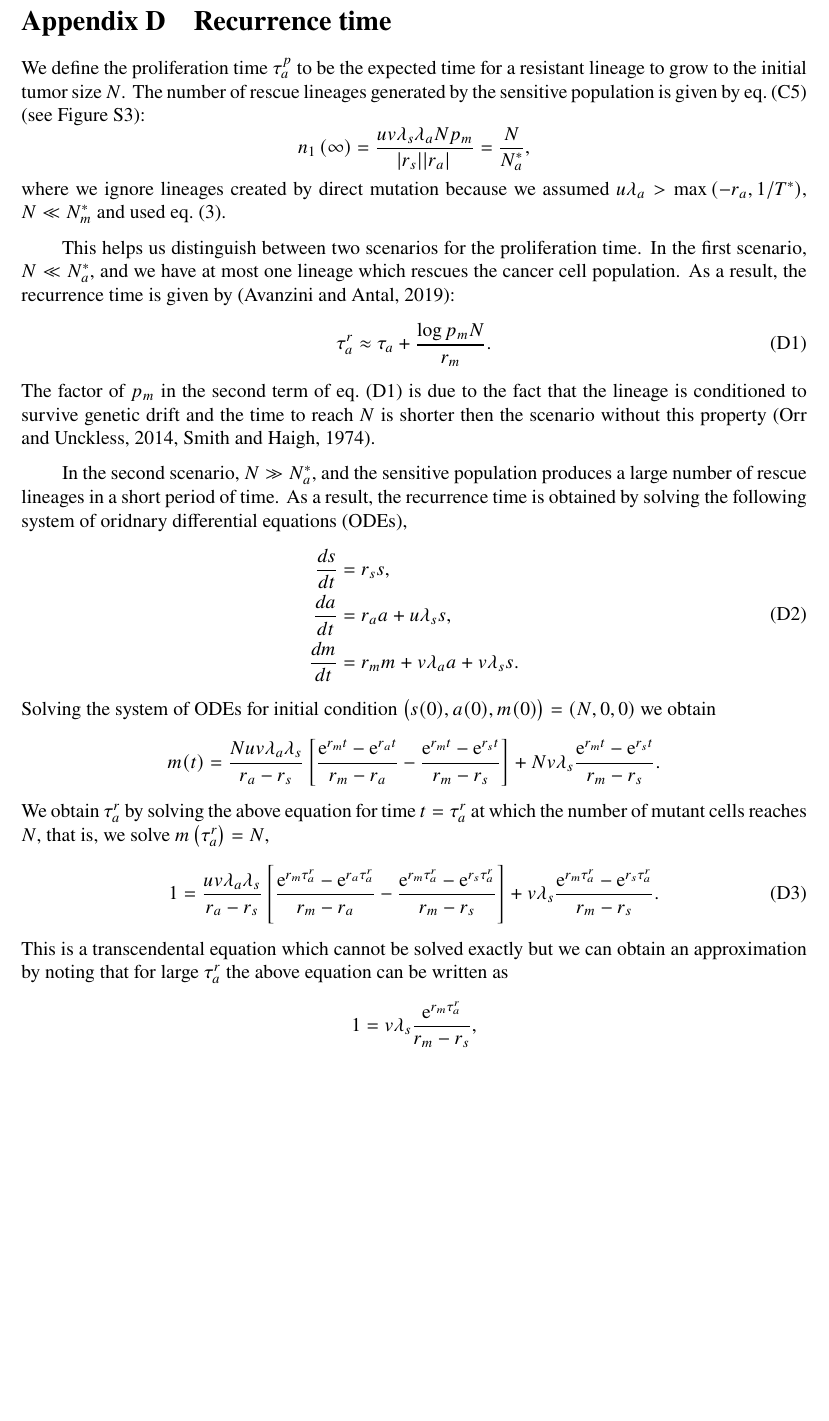
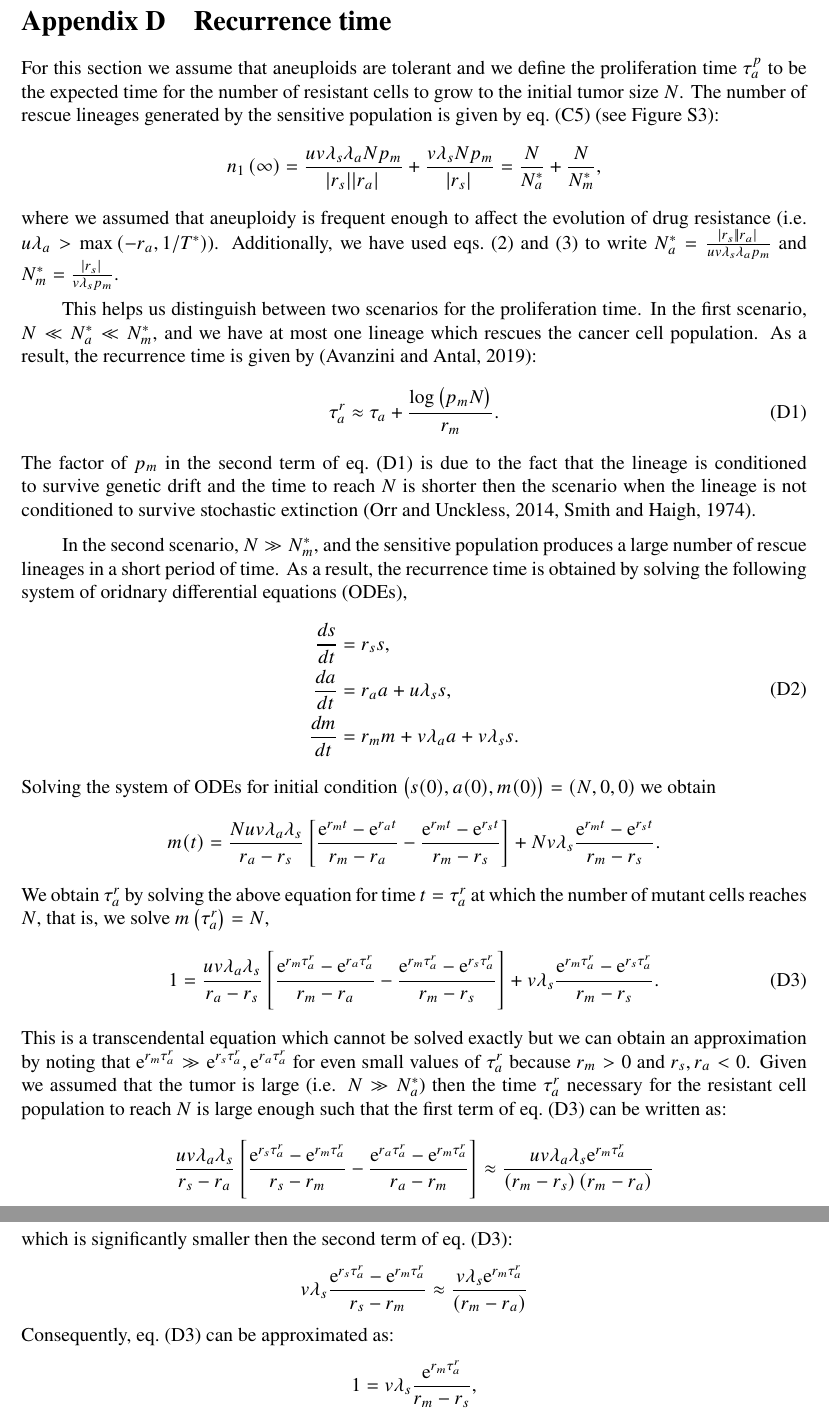
Before and after one commit to yoavram-lab/EvolutionaryRescue, a LaTeX paper (ms.tex): part of page 34 of 48 before the commit and two parts of pages 34 and 35 of 48 after it, the two joined at a grey line, cut so that both start at the same text, the shorter picture padded with empty space. Compiled offline with pdfLaTeX.

Commit message:
Add files via upload

```diff
--- a/ms.tex
+++ b/ms.tex
@@ -1055,23 +1055,23 @@ and the mean evolutionary rescue time is given by:
 where $R_a^f(t)=n_1^f\left(t\right)+r_2^f\left(t\right)$ and $\presc = 1-\exp\left[-\left(1-f\right)p_sN-fp_aN\right]$. We plot our approximation in  \Cref{SGVEvolutionaryRescueTimeComplete} together with simulated data.
 %%%%%%%%%%%%%%%%%%%%%%%%%%%%%%%%%%%%%%%%%%
 
-\section{Recurrence time}\label{sec:appendix_recurrence_time} % TODO it is not clear what are the assumptions here; reading the main text and then coming here I think that you assume tolerant aneuploidy - is that the case? you need to be EXPLICIT
-We define the proliferation time $\tau_a^p$  to be the expected time for a resistant lineage to grow to the initial tumor size $N$.
+\section{Recurrence time}\label{sec:appendix_recurrence_time} % TODO it is not clear what are the assumptions here; reading the main text and then coming here I think that you assume tolerant aneuploidy - is that the case? you need to be EXPLICIT OK
+For this section we assume that aneuploids are tolerant and we define the proliferation time $\tau_a^p$  to be the expected time for the number of resistant cells to grow to the initial tumor size $N$.
 The number of rescue lineages generated by the sensitive population is given by  \cref{eq:twosteplineage} (see \Cref{ExpectedNumberRescueLineages}):
 \begin{equation*}
-n_1\left(\infty\right)=\frac{uv\lambda_s\lambda_aNp_m}{\abs{\Delta_s}\abs{\Delta_a}}=\frac{N}{N_a^*},
+n_1\left(\infty\right)=\frac{uv\lambda_s\lambda_aNp_m}{\abs{\Delta_s}\abs{\Delta_a}}+\frac{v\lambda_sNp_m}{\abs{\Delta_s}}=\frac{N}{N_a^*}+\frac{N}{N_m^*},
 \end{equation*}
-where we ignore lineages created by direct mutation because we assumed $u\lambda_a > \max{(-\Delta_a, 1/T^*)}$, $N\ll N_m^*$ and used \cref{eq:N_a}. % TODO Remus why did you assume these assumptions? say the biological assumption, not just the math. and how did you use eq 3? write it EXPLICITLY.
+where we assumed that aneuploidy is frequent enough to affect the evolution of drug resistance (i.e. $u\lambda_a > \max{(-\Delta_a, 1/T^*)}$). Additionally, we have used \cref{eq:N_a,eq:N_m} to write $N_a^*=\frac{\abs{\Delta_s}\abs{\Delta_a}}{uv\lambda_s\lambda_ap_m}$ and $N_m^*=\frac{\abs{\Delta_s}}{v\lambda_sp_m}$. % TODO Remus why did you assume these assumptions? say the biological assumption, not just the math. and how did you use eq 3? write it EXPLICITLY. OK
 
 This helps us distinguish between two scenarios for the proliferation time.
-In the first scenario, $N\ll N_a^*$, and we have at most one lineage which rescues the cancer cell population.
+In the first scenario, $N\ll N_a^*\ll N_m^*$, and we have at most one lineage which rescues the cancer cell population.
 As a result, the recurrence time is given by~\citep{avanzini2019cancer}:
 \begin{align}\label{meanproliferationtime}
-\tau_a^r&\approx\tau_a+\frac{\log p_mN}{\Delta_m}. % TODO is it log(pm) N or log(pm N) ? add parentheses.
+\tau_a^r&\approx\tau_a+\frac{\log \left(p_mN\right)}{\Delta_m}. % TODO is it log(pm) N or log(pm N) ? add parentheses. OK
 \end{align}
-The factor of $p_m$ in the second term of \cref{meanproliferationtime} is due to the fact that the lineage is conditioned to survive genetic drift and the time to reach $N$ is shorter then the scenario without this property \citep{orr2014population,smith1974hitch}. % change 35 % TODO without what property?
+The factor of $p_m$ in the second term of \cref{meanproliferationtime} is due to the fact that the lineage is conditioned to survive genetic drift and the time to reach $N$ is shorter then the scenario when the lineage is not conditioned to survive stochastic extinction~\citep{orr2014population,smith1974hitch}. % change 35 % TODO without what property? OK
 
-In the second scenario, $N\gg N_a^*$, and the sensitive population produces a large number of rescue lineages in a short period of time.
+In the second scenario, $N\gg N_m^*$, and the sensitive population produces a large number of rescue lineages in a short period of time.
 As a result, the recurrence time is obtained by solving the following system of oridnary differential equations (ODEs),
 \begin{equation}\label{detODE}
 \begin{aligned}
@@ -1088,7 +1088,15 @@ We obtain $\tau_a^r$ by solving the above equation for time $t=\tau_a^r$ at whic
 \begin{equation}\label{eq:t2det2024}
 1 = \frac{u v \lambda_a \lambda_s}{\Delta_a - \Delta_s}\left[ \frac{\e^{\Delta_m \tau_a^r} - \e^{\Delta_a \tau_a^r}}{\Delta_m - \Delta_a} - \frac{\e^{\Delta_m \tau_a^r} - \e^{\Delta_s \tau_a^r}}{\Delta_m - \Delta_s} \right] + v \lambda_s \frac{\e^{\Delta_m \tau_a^r} - \e^{\Delta_s \tau_a^r}}{\Delta_m - \Delta_s}.
 \end{equation}
-This is a transcendental equation which cannot be solved exactly but we can obtain an approximation by noting that for large $\tau_a^r$ the above equation can be written as % TODO Remus what do you mean large tau? large compared to what? why do you assume it is large? what is the biological assumption? It is not clear why you neglect two out of three terms, and you need to be explicit about this -- say both what the math is but also what the biological assumption is. the editor  has asked for as much.
+This is a transcendental equation which cannot be solved exactly but we can obtain an approximation by noting that $\e^{\Delta_m \tau_a^r} \gg\e^{\Delta_s \tau_a^r},\e^{\Delta_a \tau_a^r}$ for even small values of $\tau_a^r$ because $\Delta_m>0$ and $\Delta_s,\Delta_a<0$. Given we assumed that the tumor is large (i.e. $N\gg N_a^*$) then the time $\tau_a^r$ necessary for the resistant cell population to reach $N$ is large enough such that the first term of \cref{eq:t2det2024} can be written as: % TODO Remus what do you mean large tau? large compared to what? why do you assume it is large? what is the biological assumption? It is not clear why you neglect two out of three terms, and you need to be explicit about this -- say both what the math is but also what the biological assumption is. the editor  has asked for as much. OK
+\begin{align*}
+\frac{uv\lambda_a\lambda_s}{\Delta_s-\Delta_a}\left[\frac{\e^{\Delta_s\tau_a^r}-\e^{\Delta_m\tau_a^r}}{\Delta_s-\Delta_m}-\frac{\e^{\Delta_a\tau_a^r}-\e^{\Delta_m\tau_a^r}}{\Delta_a-\Delta_m}\right]\approx\frac{uv\lambda_a\lambda_s\e^{\Delta_m\tau_a^r}}{\left(\Delta_m-\Delta_s\right)\left(\Delta_m-\Delta_a\right)}
+\end{align*}
+which is significantly smaller then the second term of \cref{eq:t2det2024}:
+\begin{align*}
+v\lambda_s\frac{\e^{\Delta_s\tau_a^r}-\e^{\Delta_m\tau_a^r}}{\Delta_s-\Delta_m}\approx\frac{v\lambda_s\e^{\Delta_m\tau_a^r}}{\left(\Delta_m-\Delta_a\right)}
+\end{align*}
+Consequently, \cref{eq:t2det2024} can be approximated as:
 \begin{equation*}
 1=v\lambda_s\frac{\e^{\Delta_m\tau_a^r}}{\Delta_m - \Delta_s},
 \end{equation*}
```
Also changed, not shown: ms.tex (2 more changed lines).
